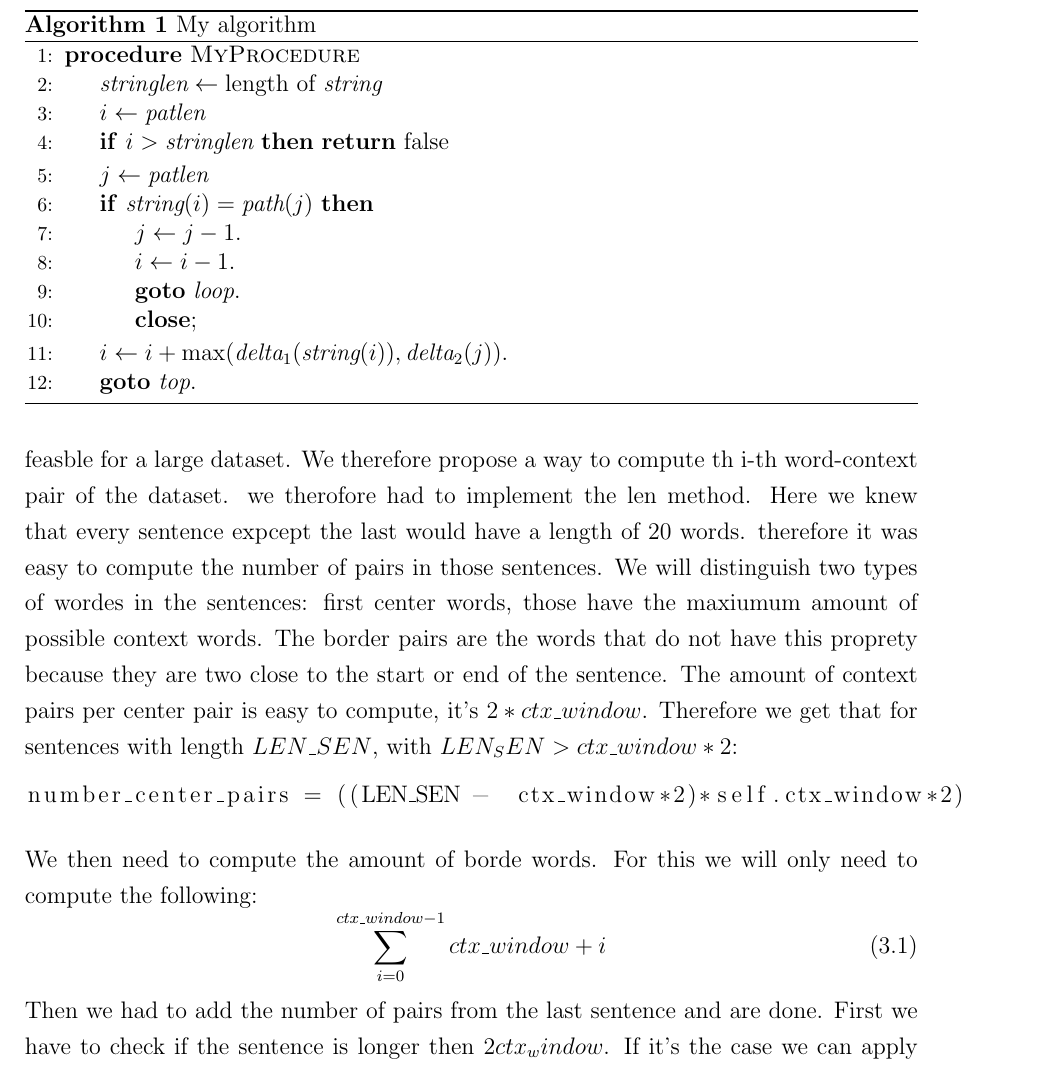
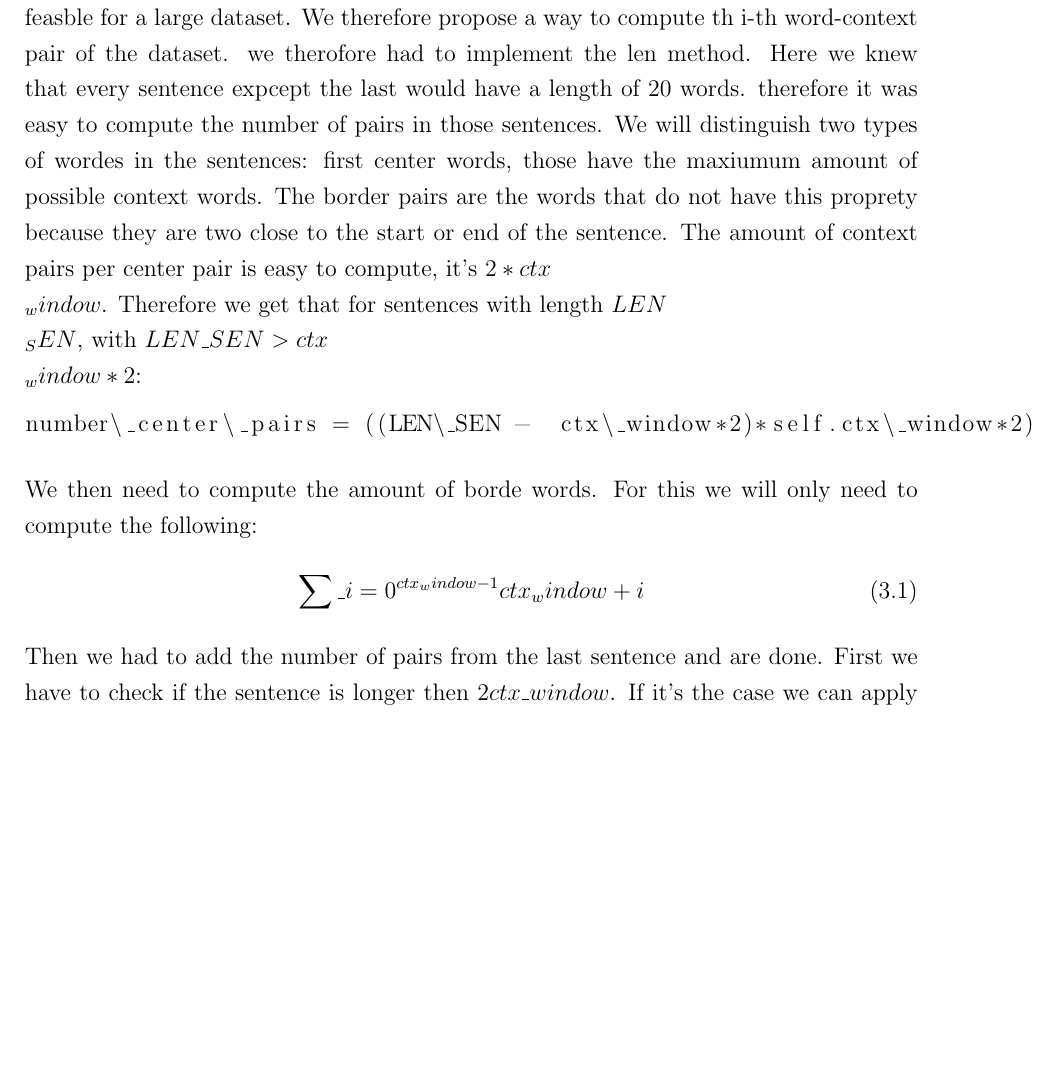
Before and after one commit to c3dric373/bachelorThesis, a LaTeX thesis (thesis_template/thesis.tex, which reads thesis_template/chapters/methods.tex): part of page 22 of 37 before the commit and part of page 22 of 36 after it, cut at the place of the change, the shorter picture padded with empty space. Compiled offline with pdfLaTeX.

Commit message:
deleted algorithm

```diff
--- a/thesis_template/chapters/methods.tex
+++ b/thesis_template/chapters/methods.tex
@@ -38,37 +38,17 @@ w_3 \cdot c_3 &-w_3 \cdot c_3  k_{1,3} & -w_3 \cdot c_3 k_{2,3}& k_{3,3}\\
 Finnally we sum up the score and multiply it with minus one to make it a minimizing problem: \\
  $-(\sum_{i=1}^3 w_i \cdot c_i - \sum_{j=0}^3 -w_i \cdot -k_i,j)$
 
- \begin{algorithm}
-\caption{My algorithm}\label{euclid}
-\begin{algorithmic}[1]
-\Procedure{MyProcedure}{}
-\State $\textit{stringlen} \gets \text{length of }\textit{string}$
-\State $i \gets \textit{patlen}$
-\If {$i > \textit{stringlen}$} \Return false
-\EndIf
-\State $j \gets \textit{patlen}$
-\If {$\textit{string}(i) = \textit{path}(j)$}
-\State $j \gets j-1$.
-\State $i \gets i-1$.
-\State \textbf{goto} \emph{loop}.
-\State \textbf{close};
-\EndIf
-\State $i \gets i+\max(\textit{delta}_1(\textit{string}(i)),\textit{delta}_2(j))$.
-\State \textbf{goto} \emph{top}.
-\EndProcedure
-\end{algorithmic}
-\end{algorithm}
 \subsection{Creating the context pairs}
 This class should provide a way for the dataloader to access each word context pair. Here the challenge is that one cannot store all the pairs in a list as this would not be feasble for a large dataset. We therefore propose a way to compute th i-th word-context pair of the dataset. we therofore had to implement the len method. Here we knew that every sentence expcept the last would have a length of 20 words. therefore it was easy to compute the number of pairs in those sentences.
-We will distinguish two types of wordes in the sentences: first center words, those have the maxiumum amount of possible context words. The border pairs are the words that do not have this proprety because they are two close to the start or end of the sentence. The amount of context pairs per center pair is easy to compute, it's $2*ctx\_window$. Therefore we get that for sentences with length $LEN\_SEN$, with $LEN_SEN  > ctx\_window*2$:
+We will distinguish two types of wordes in the sentences: first center words, those have the maxiumum amount of possible context words. The border pairs are the words that do not have this proprety because they are two close to the start or end of the sentence. The amount of context pairs per center pair is easy to compute, it's $2*ctx\\_window$. Therefore we get that for sentences with length $LEN\\_SEN$, with $LEN\_SEN  > ctx\\_window*2$:
 \begin{lstlisting}[language=python]
-number_center_pairs = ((LEN_SEN -  ctx_window*2)*self.ctx_window*2)
+number\_center\_pairs = ((LEN\_SEN -  ctx\_window*2)*self.ctx\_window*2)
 \end{lstlisting}
 We then need to compute the amount of borde words. For this we will only need to compute the following:
 \begin{equation}
-\sum_{i=0}^{ctx\_window -1} ctx\_window + i
+\sum\_{i=0}^{ctx\\_window -1} ctx\\_window + i
 \end{equation}
- Then we had to add the number of pairs from the last sentence and are done. First  we have to check if the sentence is longer then $2 ctx_window$.
+ Then we had to add the number of pairs from the last sentence and are done. First  we have to check if the sentence is longer then $2 ctx\_window$.
  If it's the case we can apply the samDe principle as shown above. If not we need to do the following:\\
  %TODO \\
 Now we need to access each pair individually, so first we have to define an order. We will go over the Dataset sequentially adding first the pairs from the left then from the right. Now that we have defined an order, let's look at how we can acces theim. Given an item index $x$ we need to find in which sentence the pairs is. Because we know how many pairs per sentence their is we can. We only have to devide $x$ by the number of pairs that can be built within one sentence. Know we can access this sentence because we have the list that stores our dataset. then we have to iterate over all the possible pairs that we can builld within this sentence count theim, and stop when we arrived at the wished id. S
```
Also changed, not shown: thesis_template/thesis.pdf, 12 other files.
